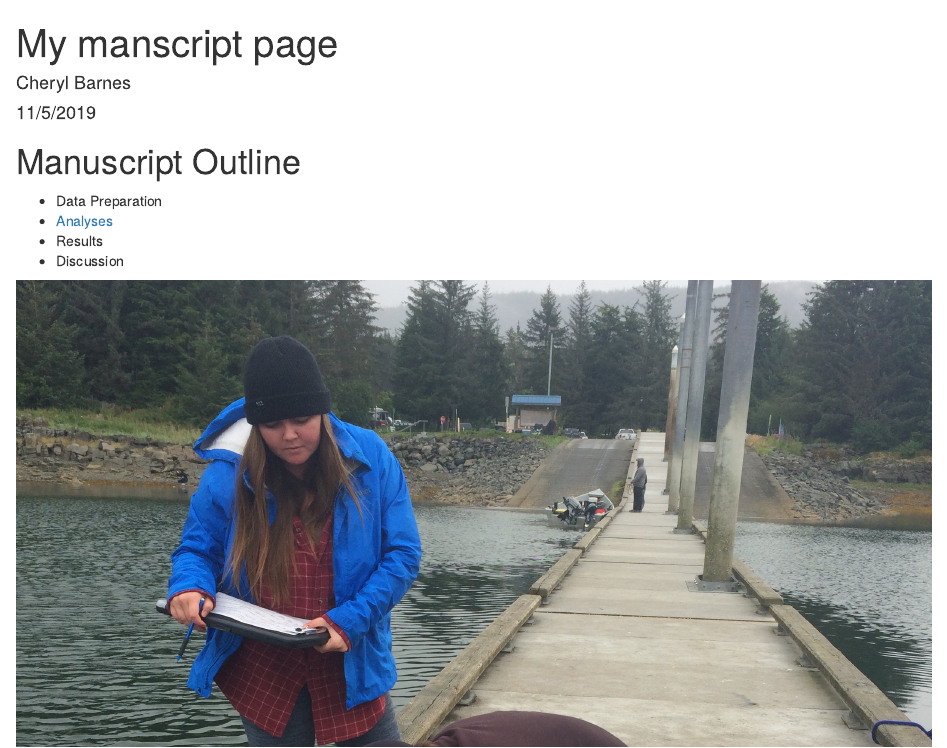
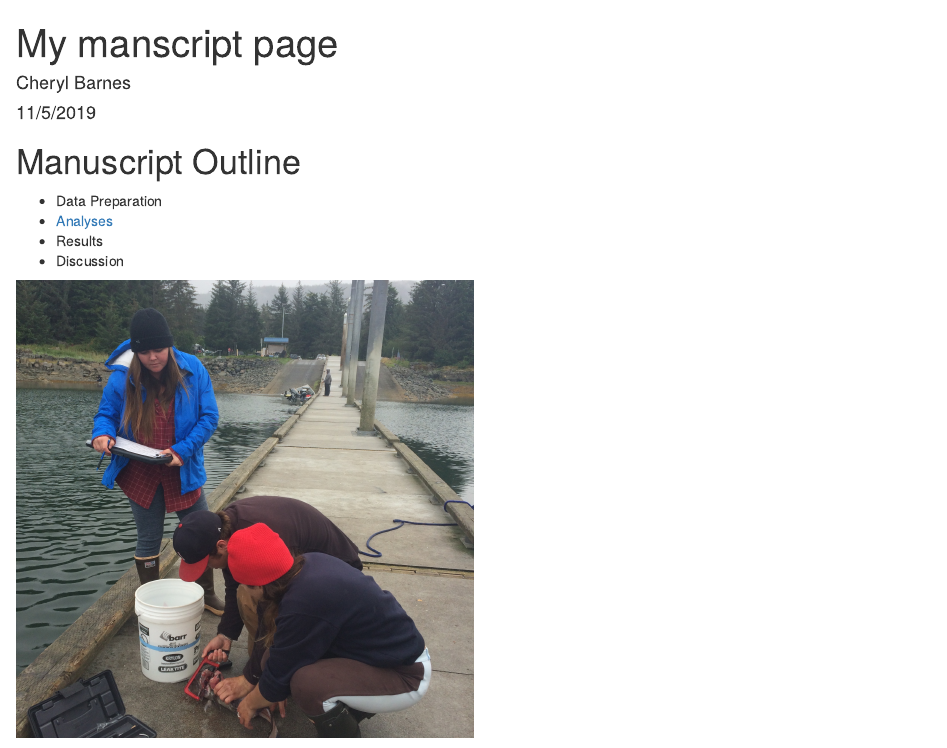
Before and after one commit to lkdomke/training-test, an R Markdown document (index.Rmd): the page in a window 1100 px wide, from its top. The pictures show the output file index.html that the author committed with the source, opened offline.

Commit message:
fix image sizing

````diff
--- a/index.Rmd
+++ b/index.Rmd
@@ -17,10 +17,8 @@ knitr::opts_chunk$set(echo = TRUE)
 - Discussion
 
 
-<<<<<<< HEAD
-```{r graphics, fig.height=1.5, fig.width=2.5, echo=FALSE}
-=======
-```{r graphics, fig.height=3, fig.width=5, echo=FALSE}
->>>>>>> 45792d88ec89a5150645a7bc1821b6095b802f11
+
+```{r, out.width="50%", echo=FALSE}
+
 knitr::include_graphics("Katie_Zach_Helen_PullingOtoliths_KB__2696.jpg")
 ```
````
Also changed, not shown: index.html.
